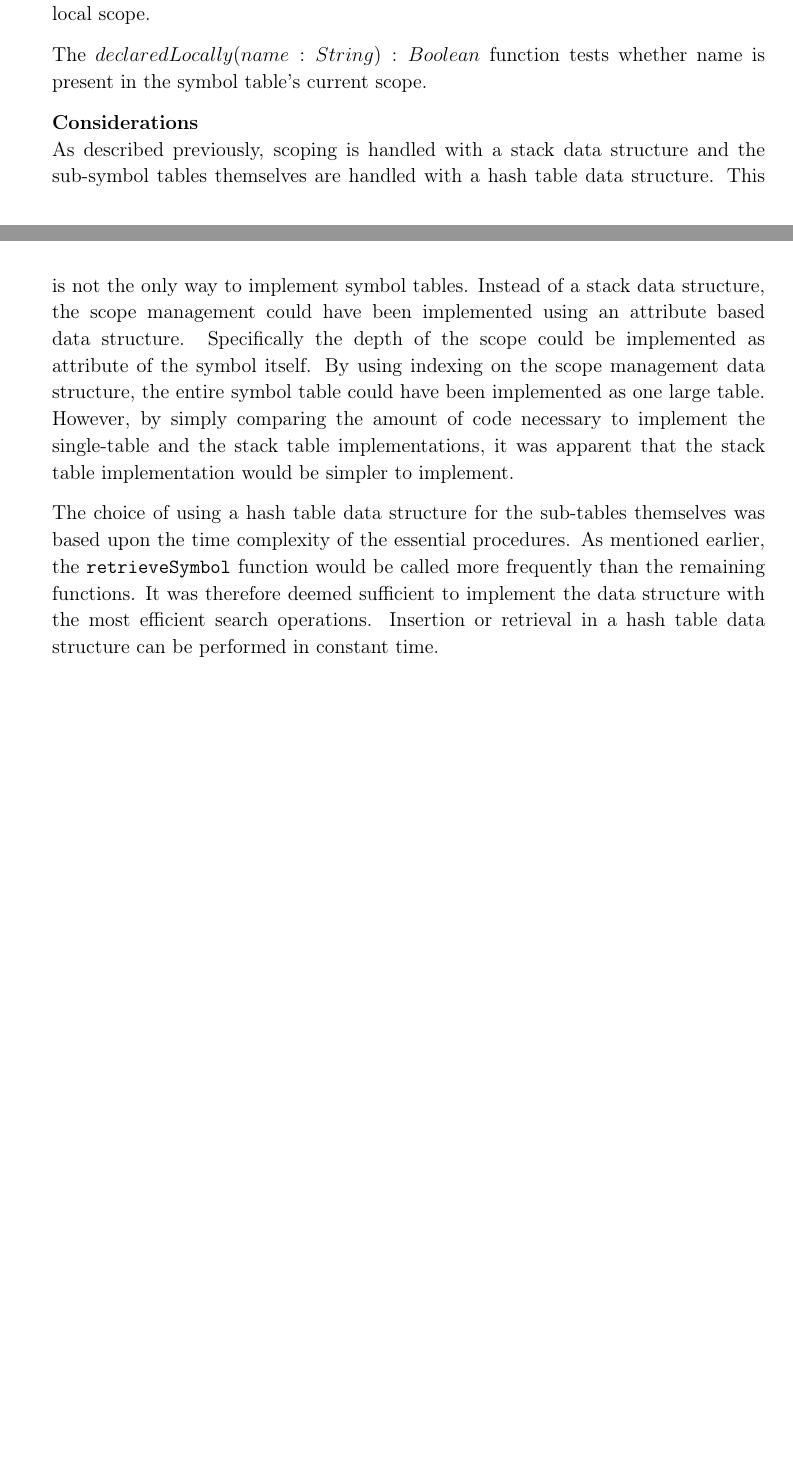
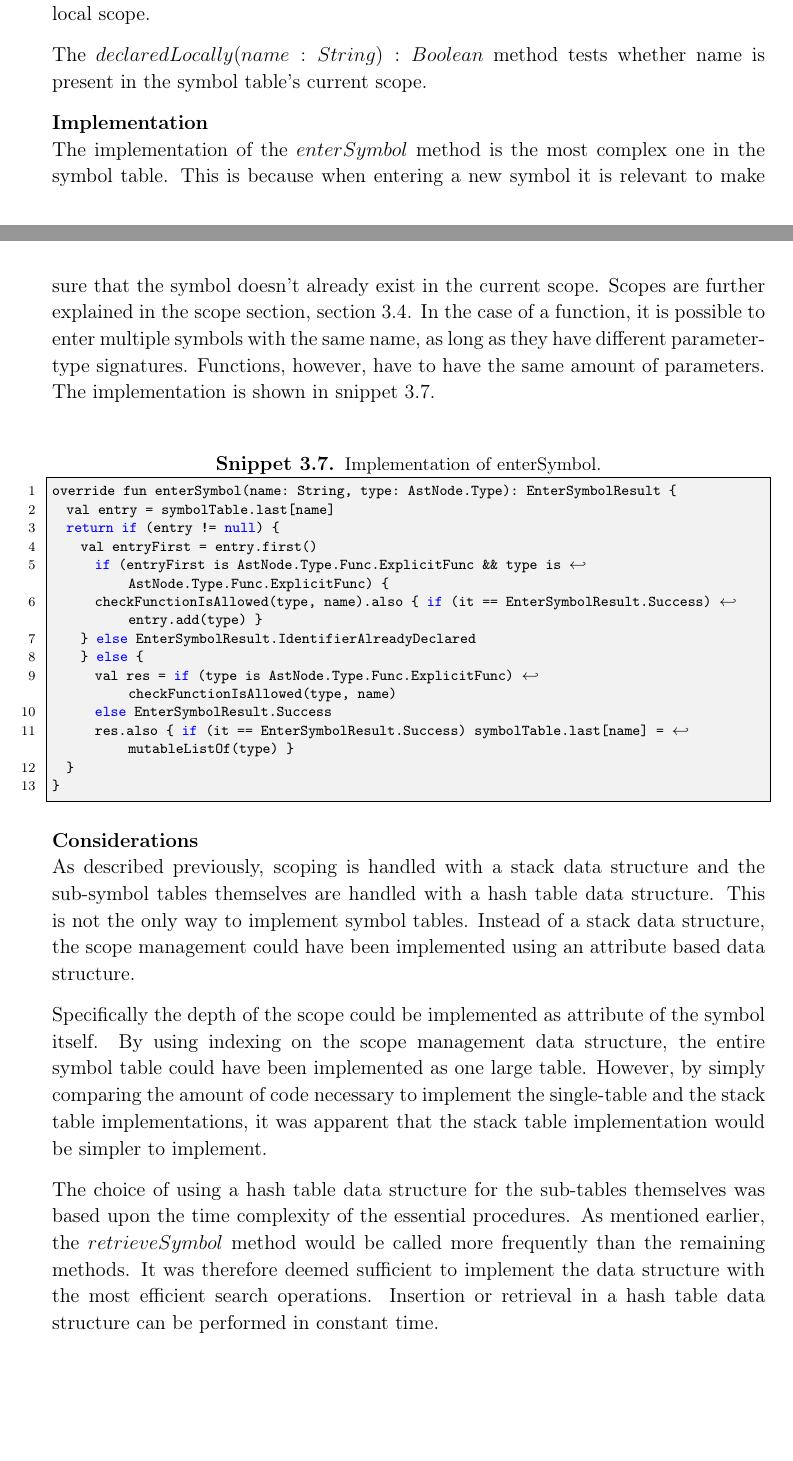
Before and after one commit to HotCL/P4-HCL, a LaTeX thesis (report/main.tex, which reads report/3.Theory/0.TheoryCtrl.tex, report/3.Theory/SymbolTable.tex): two parts of pages 40 and 41 of 56, joined at a grey line, cut so that both start at the same text. Compiled offline with pdfLaTeX.

Commit message:
fixed own coomments

```diff
--- a/report/3.Theory/0.TheoryCtrl.tex
+++ b/report/3.Theory/0.TheoryCtrl.tex
@@ -2,6 +2,8 @@
 \input{3.Theory/ContextFreeGrammars.tex}
 \input{3.Theory/LanguageSpecification.tex}
 \input{3.Theory/SyntaxTheory.tex}
+
+\input{3.Theory/ScopeRules.tex}
 \input{3.Theory/Lexer.tex}
 \input{3.Theory/LexerImplementation.tex}
 \input{3.Theory/SymbolTable.tex}
--- a/report/3.Theory/SymbolTable.tex
+++ b/report/3.Theory/SymbolTable.tex
@@ -44,17 +44,42 @@ The $retrieveSymbol(name: String): Symbol$ function retrieves the symbol stored
 
-The function on line 6 is concerned with testing whether a symbol is declared in the local scope.
+The method on line 6 is concerned with testing whether a symbol is declared in the local scope.
 
-The $declaredLocally(name: String): Boolean$ function tests whether name is present in the symbol table's current scope.
+The $declaredLocally(name: String): Boolean$ method tests whether name is present in the symbol table's current scope.
+
+\textbf{Implementation}\\
+The implementation of the $enterSymbol$ method is the most complex one in the symbol table.
+This is because when entering a new symbol it is relevant to make sure that the symbol doesn't already exist in the current scope.
+Scopes are further explained in the scope section, section \ref{sec:scopeRules}.
+In the case of a function, it is possible to enter multiple symbols with the same name, as long as they have different parameter-type signatures.
+Functions, however, have to have the same amount of parameters.
+The implementation is shown in snippet \ref{lis:STEnterSymbol}.
+
+\begin{lstlisting}[language=java,label=lis:STEnterSymbol,caption=Implementation of enterSymbol.]
+override fun enterSymbol(name: String, type: AstNode.Type): EnterSymbolResult {
+	val entry = symbolTable.last[name]
+	return if (entry != null) {
+		val entryFirst = entry.first()
+			if (entryFirst is AstNode.Type.Func.ExplicitFunc && type is AstNode.Type.Func.ExplicitFunc) {
+			checkFunctionIsAllowed(type, name).also { if (it == EnterSymbolResult.Success) entry.add(type) }
+		} else EnterSymbolResult.IdentifierAlreadyDeclared
+		} else {
+			val res = if (type is AstNode.Type.Func.ExplicitFunc) checkFunctionIsAllowed(type, name)
+			else EnterSymbolResult.Success
+			res.also { if (it == EnterSymbolResult.Success) symbolTable.last[name] = mutableListOf(type) }
+	}
+}
+\end{lstlisting}
 
 \textbf{Considerations}\\
 As described previously, scoping is handled with a stack data structure and the sub-symbol tables themselves are handled with a hash table data structure.
 This is not the only way to implement symbol tables.
 Instead of a stack data structure, the scope management could have been implemented using an attribute based data structure.
+
 Specifically the depth of the scope could be implemented as attribute of the symbol itself.
 By using indexing on the scope management data structure, the entire symbol table could have been implemented as one large table.
 However, by simply comparing the amount of code necessary to implement the single-table and the stack table implementations, it was apparent that the stack table implementation would be simpler to implement.
 
 The choice of using a hash table data structure for the sub-tables themselves was based upon the time complexity of the essential procedures.
-As mentioned earlier, the \texttt{retrieveSymbol} function would be called more frequently than the remaining functions.
+As mentioned earlier, the $retrieveSymbol$ method would be called more frequently than the remaining methods.
 It was therefore deemed sufficient to implement the data structure with the most efficient search operations.
 Insertion or retrieval in a hash table data structure can be performed in constant time.
```
Also changed, not shown: report/3.Theory/ScopeRules.tex (added, +2 -0 lines), report/3.Theory/SymbolTable.tex (28 more changed lines), 2 other files.
